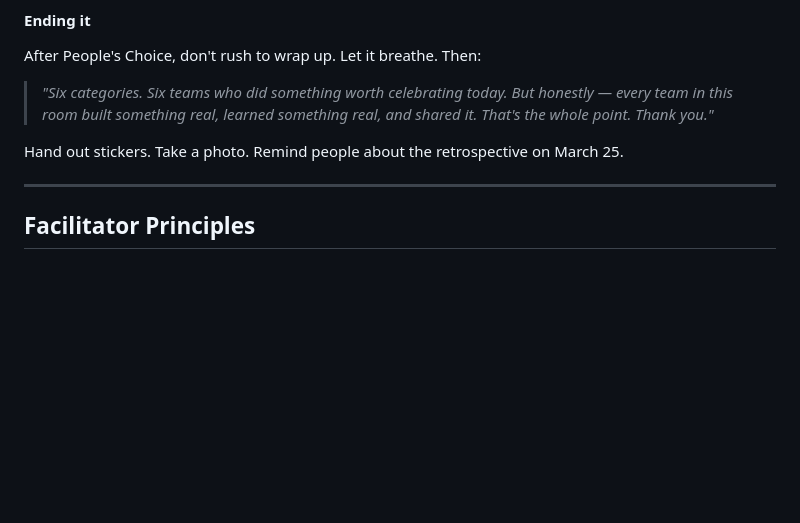
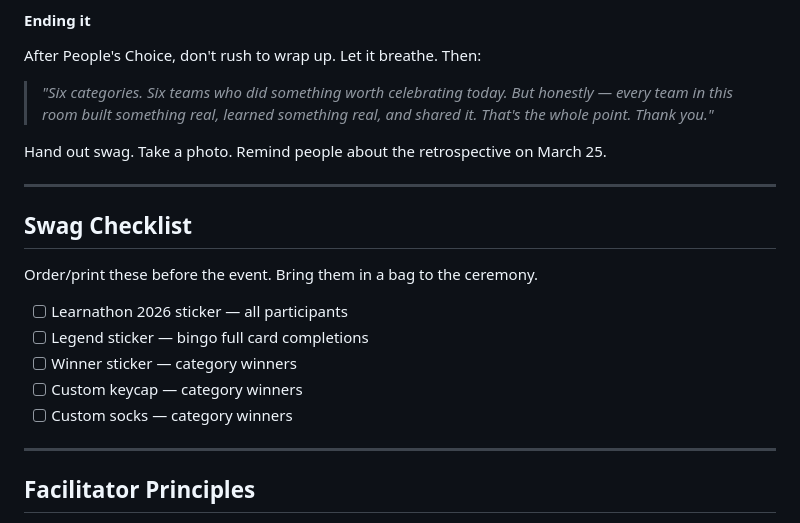
Before and after one commit to equinor/learnathon, a Markdown page: docs/facilitator-guide.md, the part around the change. GitHub-like rendering; blank space fills up the shorter version.

Commit message:
Add swag checklist to facilitator guide
Replace "stickers" with "swag" in closing section and add a
pre-event checklist for all physical prizes: participant stickers,
legend stickers, winner stickers, custom keycaps, and custom socks.

Co-Authored-By: Claude Opus 4.6 <noreply@anthropic.com>

```diff
--- a/docs/facilitator-guide.md
+++ b/docs/facilitator-guide.md
@@ -236,7 +236,19 @@ After People's Choice, don't rush to wrap up. Let it breathe. Then:
 
 > *"Six categories. Six teams who did something worth celebrating today. But honestly — every team in this room built something real, learned something real, and shared it. That's the whole point. Thank you."*
 
-Hand out stickers. Take a photo. Remind people about the retrospective on March 25.
+Hand out swag. Take a photo. Remind people about the retrospective on March 25.
+
+---
+
+## Swag Checklist
+
+Order/print these before the event. Bring them in a bag to the ceremony.
+
+- [ ] Learnathon 2026 sticker — all participants
+- [ ] Legend sticker — bingo full card completions
+- [ ] Winner sticker — category winners
+- [ ] Custom keycap — category winners
+- [ ] Custom socks — category winners
 
 ---
 
```
